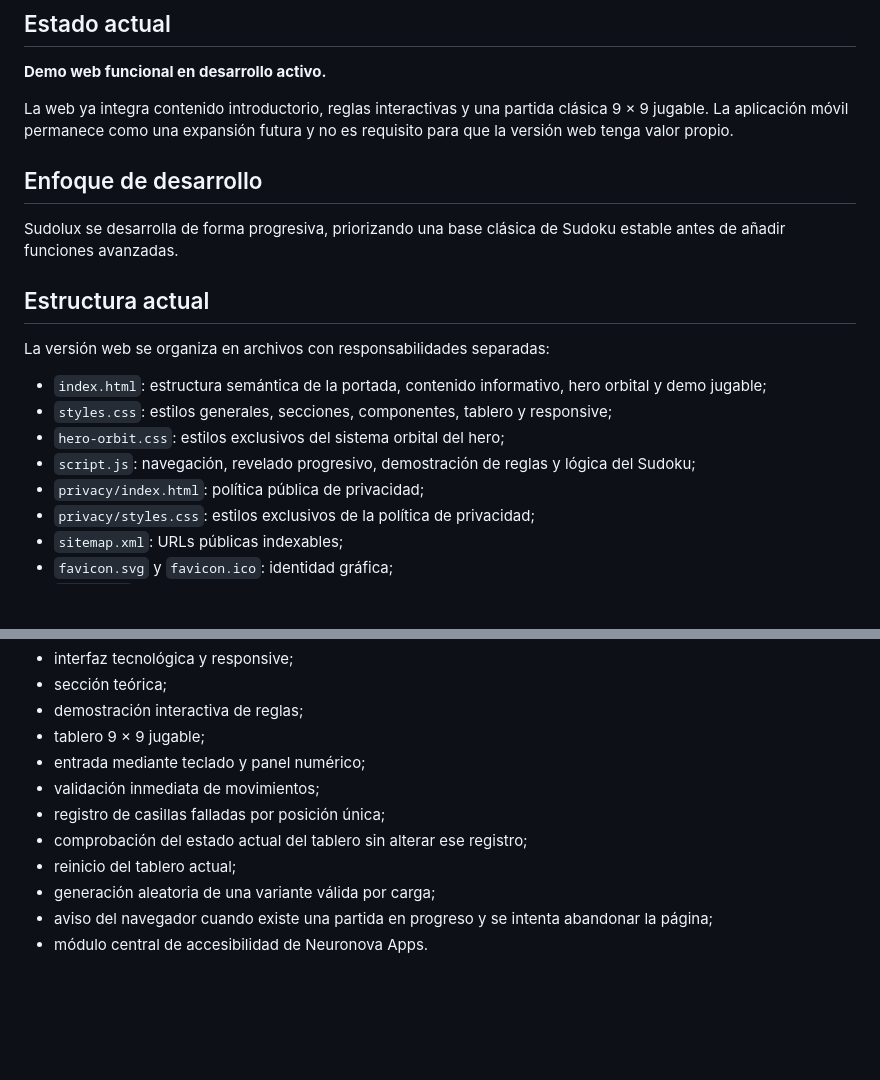
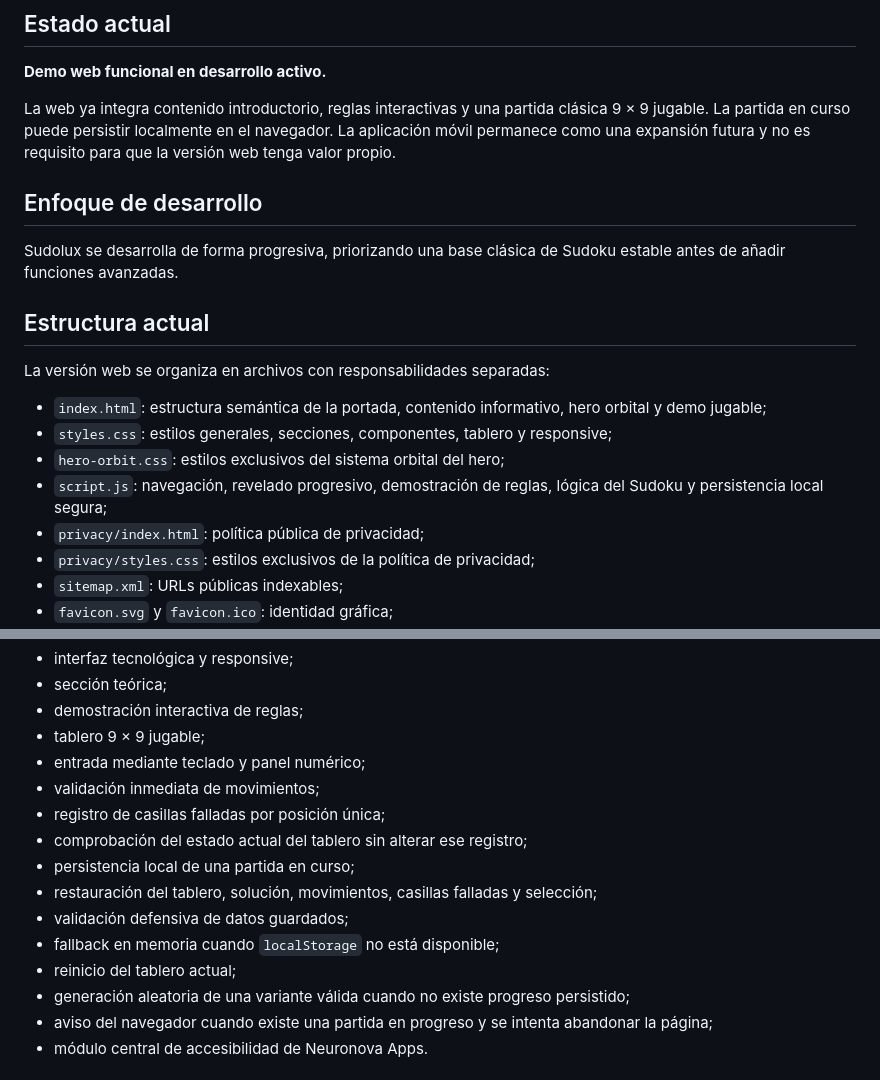
Before and after one commit to neuronova-apps/sudolux-app, a Markdown page: docs/DESARROLLO.md, 2 parts joined by grey strips. GitHub-like rendering; blank space fills up the shorter version.

```diff
--- a/docs/DESARROLLO.md
+++ b/docs/DESARROLLO.md
@@ -4,7 +4,7 @@
 
 **Demo web funcional en desarrollo activo.**
 
-La web ya integra contenido introductorio, reglas interactivas y una partida clásica 9 × 9 jugable. La aplicación móvil permanece como una expansión futura y no es requisito para que la versión web tenga valor propio.
+La web ya integra contenido introductorio, reglas interactivas y una partida clásica 9 × 9 jugable. La partida en curso puede persistir localmente en el navegador. La aplicación móvil permanece como una expansión futura y no es requisito para que la versión web tenga valor propio.
 
 ## Enfoque de desarrollo
 
@@ -17,7 +17,7 @@ La versión web se organiza en archivos con responsabilidades separadas:
 - `index.html`: estructura semántica de la portada, contenido informativo, hero orbital y demo jugable;
 - `styles.css`: estilos generales, secciones, componentes, tablero y responsive;
 - `hero-orbit.css`: estilos exclusivos del sistema orbital del hero;
-- `script.js`: navegación, revelado progresivo, demostración de reglas y lógica del Sudoku;
+- `script.js`: navegación, revelado progresivo, demostración de reglas, lógica del Sudoku y persistencia local segura;
 - `privacy/index.html`: política pública de privacidad;
 - `privacy/styles.css`: estilos exclusivos de la política de privacidad;
 - `sitemap.xml`: URLs públicas indexables;
@@ -42,8 +42,12 @@ La demo web funcional incluye:
 - validación inmediata de movimientos;
 - registro de casillas falladas por posición única;
 - comprobación del estado actual del tablero sin alterar ese registro;
+- persistencia local de una partida en curso;
+- restauración del tablero, solución, movimientos, casillas falladas y selección;
+- validación defensiva de datos guardados;
+- fallback en memoria cuando `localStorage` no está disponible;
 - reinicio del tablero actual;
-- generación aleatoria de una variante válida por carga;
+- generación aleatoria de una variante válida cuando no existe progreso persistido;
 - aviso del navegador cuando existe una partida en progreso y se intenta abandonar la página;
 - módulo central de accesibilidad de Neuronova Apps.
 
```
Also changed, not shown: other parts of docs/DESARROLLO.md (+35 -8 lines).
